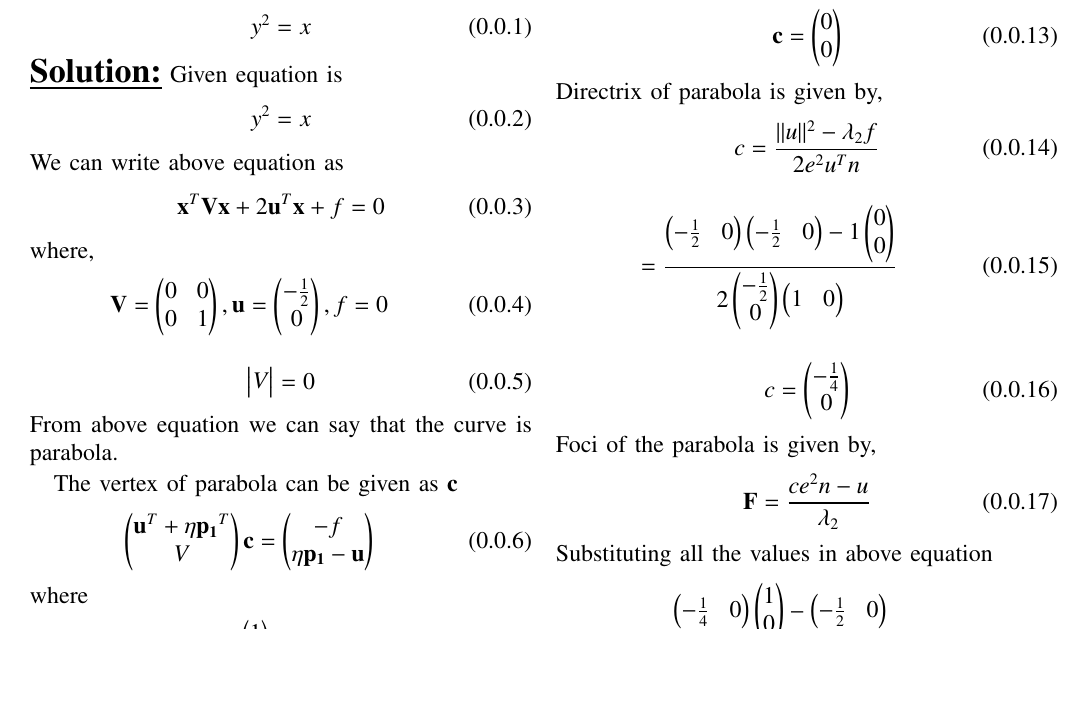
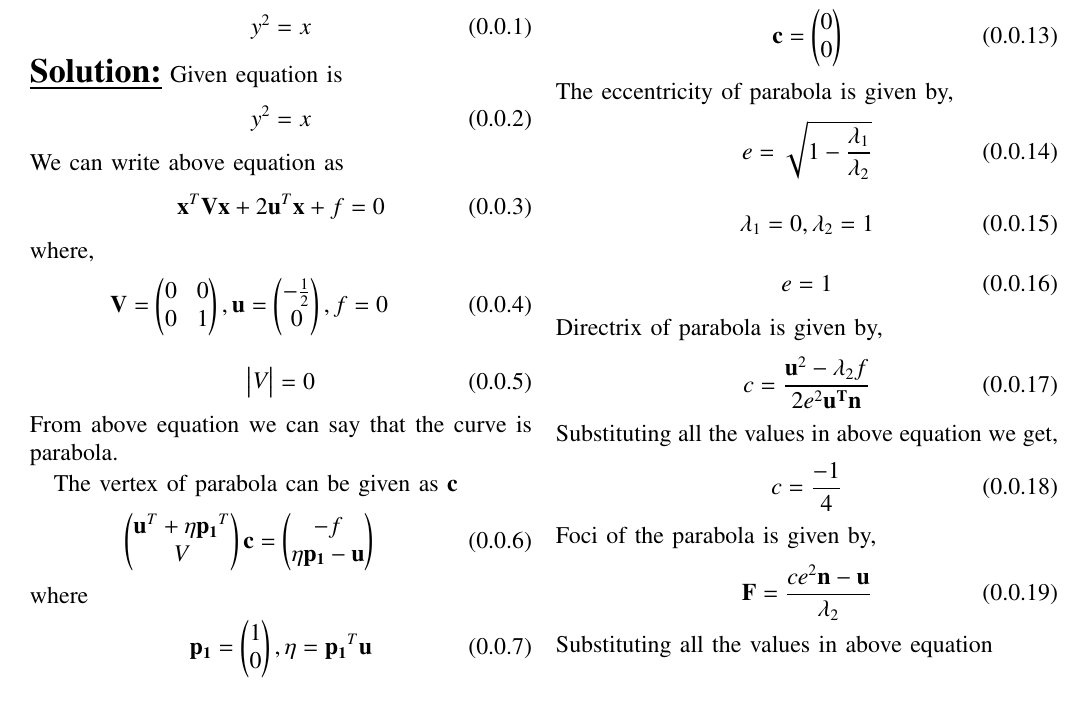
Before and after one commit to Anjalibagade/EE5600, a LaTeX problem sheet (Assignment2/main.tex): part of page 1 of 2, cut so that both start at the same text, the shorter picture padded with empty space. Compiled offline with pdfLaTeX.

Commit message:
Add new files

```diff
--- a/Assignment2/main.tex
+++ b/Assignment2/main.tex
@@ -319,24 +319,30 @@ Substituting all the values in equation \ref{1}
 \begin{align}
 \vec{c}=\myvec{0\\0}
 \end{align}
+The eccentricity of parabola is given by,
+\begin{equation}
+e = \sqrt{1 - \frac{\lambda_1}{\lambda_2}}
+\end{equation}
+\begin{align}
+ \lambda_1=0,   \lambda_2=1
+\end{align}
+\begin{align}
+  e=1
+\end{align}
 Directrix of parabola is given by,
 \begin{align}
- \textit{c}=\frac{||u||^2-\lambda_2f}{2e^2u^Tn}
+ \textit{c}=\frac{\vec{u}^2-\lambda_2f}{2e^2\vec{u^Tn}}
 \end{align}
+Substituting all the values in above equation we get,
 \begin{align}
- =\frac{\myvec{-\frac{1}{2}&0}\myvec{-\frac{1}{2}&0}-1\myvec{0\\0}}{2\myvec{-\frac{1}{2}\\0}\myvec{1&0} }
-\end{align}
-\begin{align}
-\textit{c}=\myvec{-\frac{1}{4}\\0}
+c=\frac{-1}{4}
 \end{align}
 Foci of the parabola is given by,
 \begin{align}
-\vec{F}= \frac{\textit{c}e^2n-u  }{\lambda_2}
+\vec{F}= \frac{ce^2\Vec{n}-\Vec{u}  }{\lambda_2}
 \end{align}
 Substituting all the values in above equation
-\begin{align}
-=\frac{\myvec{-\frac{1}{4}&0}\myvec{1\\0}-\myvec{-\frac{1}{2}&0}}{1}
-\end{align}
+
 \begin{align}
      \vec{F}=\myvec{\frac{1}{4}\\0}
 \end{align}
```
Also changed, not shown: Assignment2/Parabola (6).pdf (deleted), Assignment2/Parabola (7).pdf (added).
